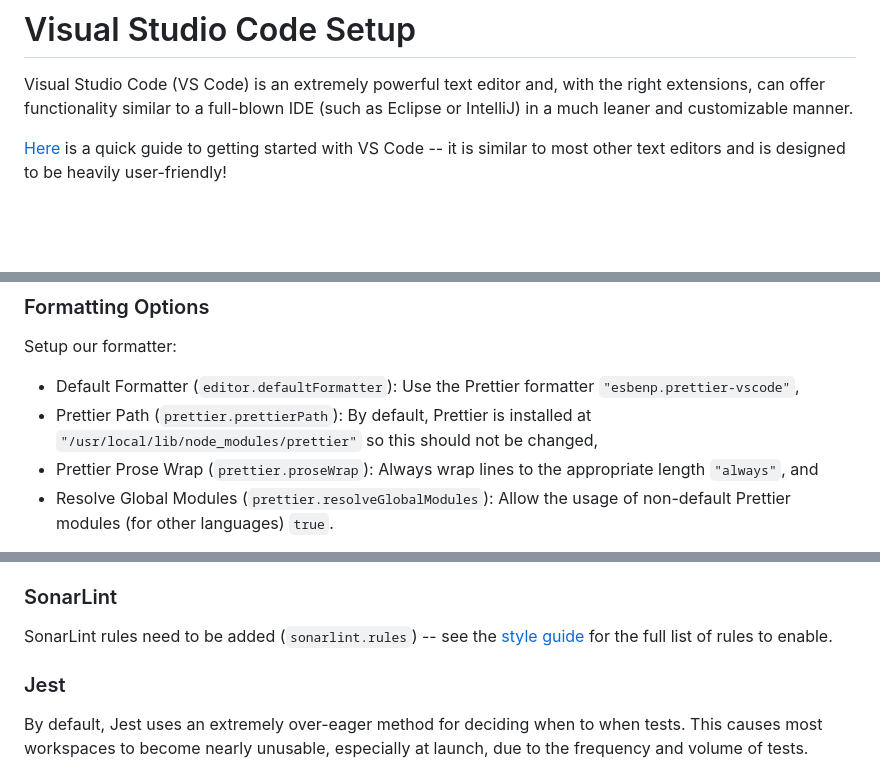
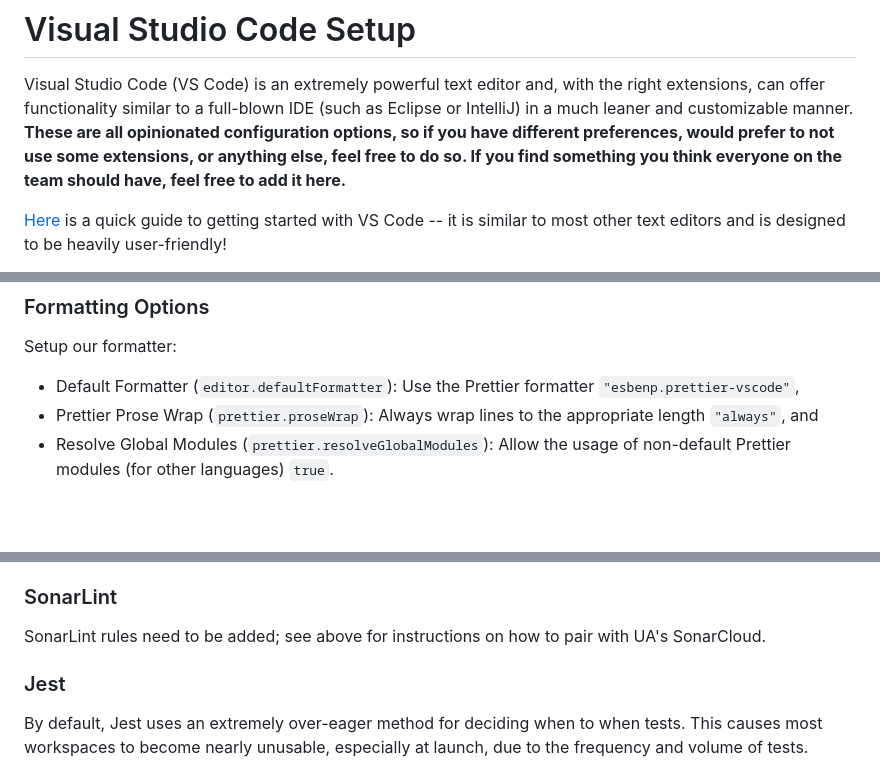
Before and after one commit to ualibweb/ua-folio-docs, a Markdown page: config/VSCode/README.md, 3 parts joined by grey strips. Drawn GitHub-style; blank space fills up the shorter version.

```diff
--- a/config/VSCode/README.md
+++ b/config/VSCode/README.md
@@ -2,7 +2,9 @@
 
 Visual Studio Code (VS Code) is an extremely powerful text editor and, with the right extensions,
 can offer functionality similar to a full-blown IDE (such as Eclipse or IntelliJ) in a much leaner
-and customizable manner.
+and customizable manner.  **These are all opinionated configuration options, so if you have
+different preferences, would prefer to not use some extensions, or anything else, feel free to do
+so.  If you find something you think everyone on the team should have, feel free to add it here.**
 
 [Here](https://code.visualstudio.com/docs/introvideos/basics) is a quick guide to getting started
 with VS Code -- it is similar to most other text editors and is designed to be heavily
@@ -385,8 +387,6 @@ Setup our formatter:
 
 - Default Formatter (`editor.defaultFormatter`): Use the Prettier formatter
   `"esbenp.prettier-vscode"`,
-- Prettier Path (`prettier.prettierPath`): By default, Prettier is installed at
-  `"/usr/local/lib/node_modules/prettier"` so this should not be changed,
 - Prettier Prose Wrap (`prettier.proseWrap`): Always wrap lines to the appropriate length
   `"always"`, and
 - Resolve Global Modules (`prettier.resolveGlobalModules`): Allow the usage of non-default Prettier
@@ -468,8 +468,7 @@ Most Git functionality is outside of VS Code, however, I like these options to k
 
 ### SonarLint
 
-SonarLint rules need to be added (`sonarlint.rules`) -- see the
-[style guide](../../docs/style/README.md) for the full list of rules to enable.
+SonarLint rules need to be added; see above for instructions on how to pair with UA's SonarCloud.
 
 ### Jest
 
```
